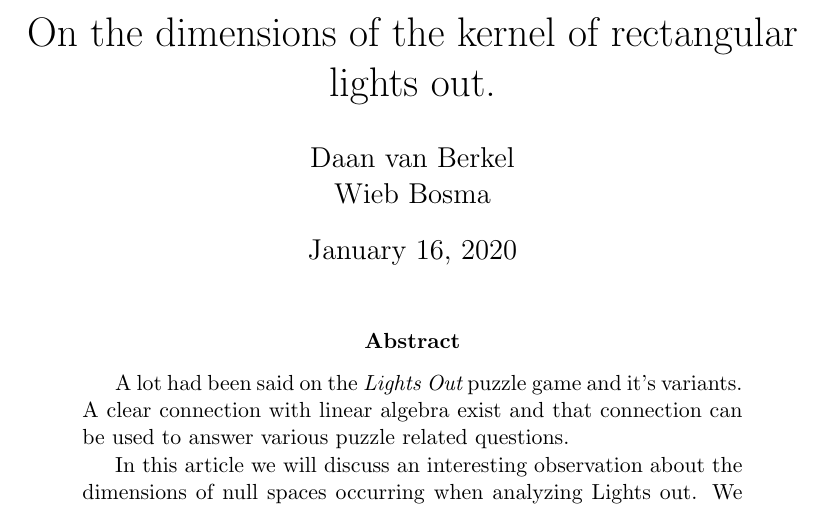
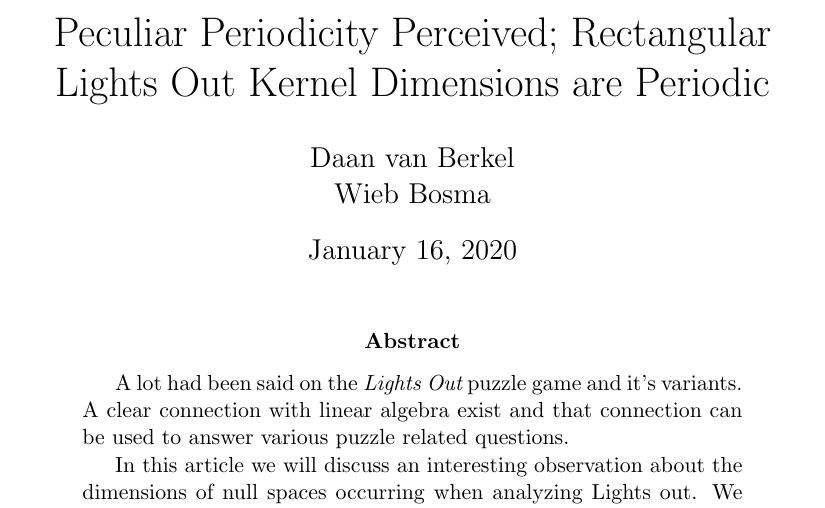
Before and after one commit to dvberkel/mathematics-articles, a LaTeX paper (articles/lightsout/periodicity/periodicity.tex, which reads articles/lightsout/periodicity/content/title.tex): part of page 1 of 6, cut at the place of the change. Compiled offline with pdfLaTeX.

Commit message:
Improve on the title
We are certainly not there yet, but it is bit catchier

```diff
--- a/articles/lightsout/periodicity/content/title.tex
+++ b/articles/lightsout/periodicity/content/title.tex
@@ -1,3 +1,3 @@
 % Fill the specific credential of this article.
-\title{On the dimensions of the kernel of rectangular lights out.}
+\title{Peculiar Periodicity Perceived; Rectangular Lights Out Kernel Dimensions are Periodic}
 \author{Daan van Berkel\\Wieb Bosma}
```
